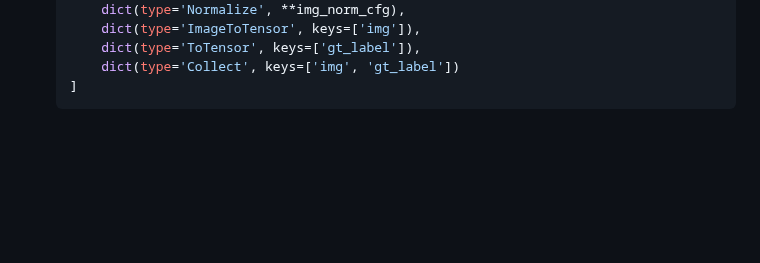
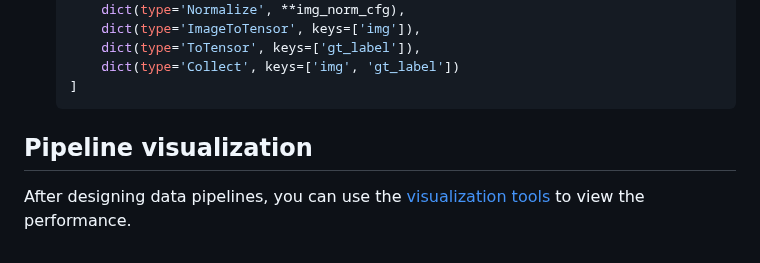
Before and after one commit to open-mmlab/mmpretrain, a Markdown page: docs/tutorials/data_pipeline.md, the part around the change. Drawn GitHub-style; blank space fills up the shorter version.

````diff
--- a/docs/tutorials/data_pipeline.md
+++ b/docs/tutorials/data_pipeline.md
@@ -142,3 +142,7 @@ More supported backends can be found in [mmcv.fileio.FileClient](https://github.
         dict(type='Collect', keys=['img', 'gt_label'])
     ]
     ```
+
+## Pipeline visualization
+
+After designing data pipelines, you can use the [visualization tools](../tools/visualization.md) to view the performance.
````
Also changed, not shown: docs/tools/visualization.md (added, +81 -0 lines), docs_zh-CN/tools/visualization.md (added, +82 -0 lines), docs_zh-CN/tutorials/data_pipeline.md (+4 -0 lines), docs/_static/image/concat.JPEG (added), docs/_static/image/original.JPEG (added), docs/_static/image/pipeline.JPEG (added), 6 other files.
